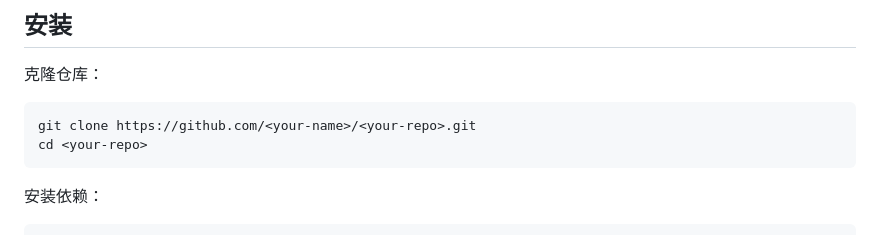
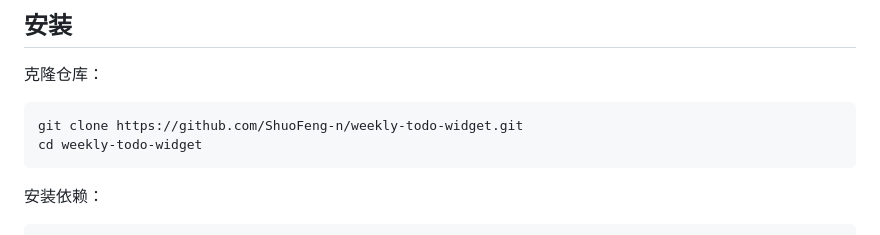
Before and after one commit to ShuoFeng-n/meizhou-renwu-daiban-weekly-todo-widget, a Markdown page: README.md, the part around the change. Rendered like a GitHub page.

Commit message:
Document GitHub install URL

````diff
--- a/README.md
+++ b/README.md
@@ -46,8 +46,8 @@ git --version
 克隆仓库：
 
 ```powershell
-git clone https://github.com/<your-name>/<your-repo>.git
-cd <your-repo>
+git clone https://github.com/ShuoFeng-n/weekly-todo-widget.git
+cd weekly-todo-widget
 ```
 
 安装依赖：
````
